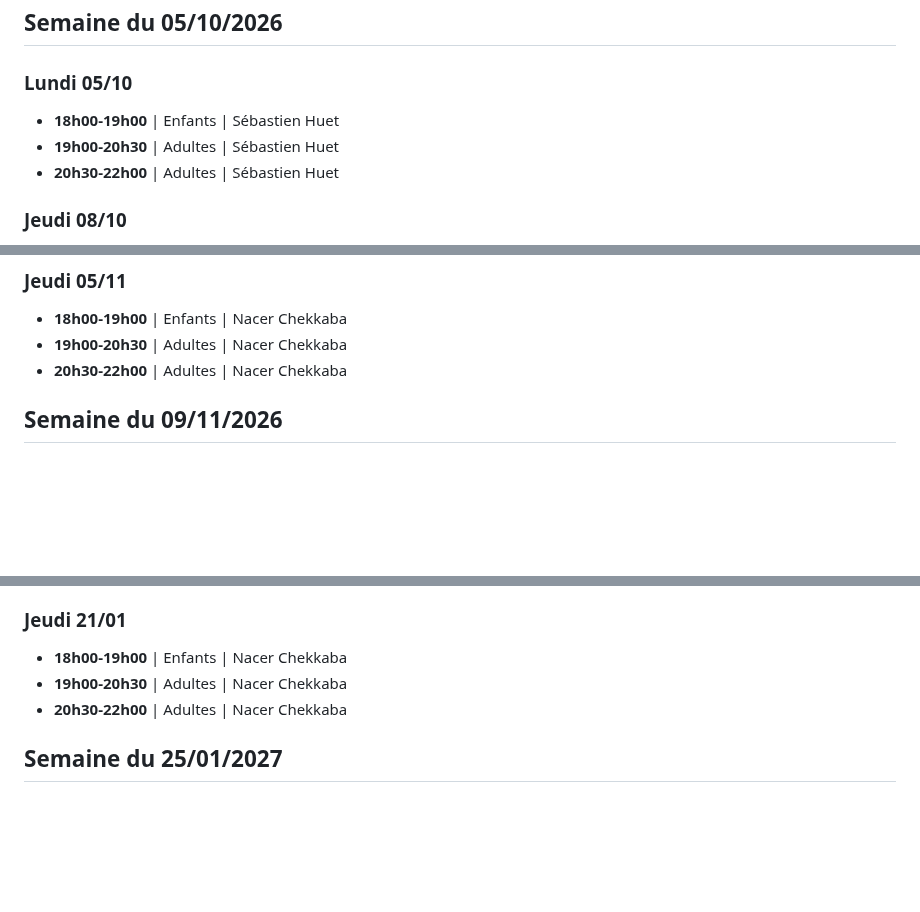
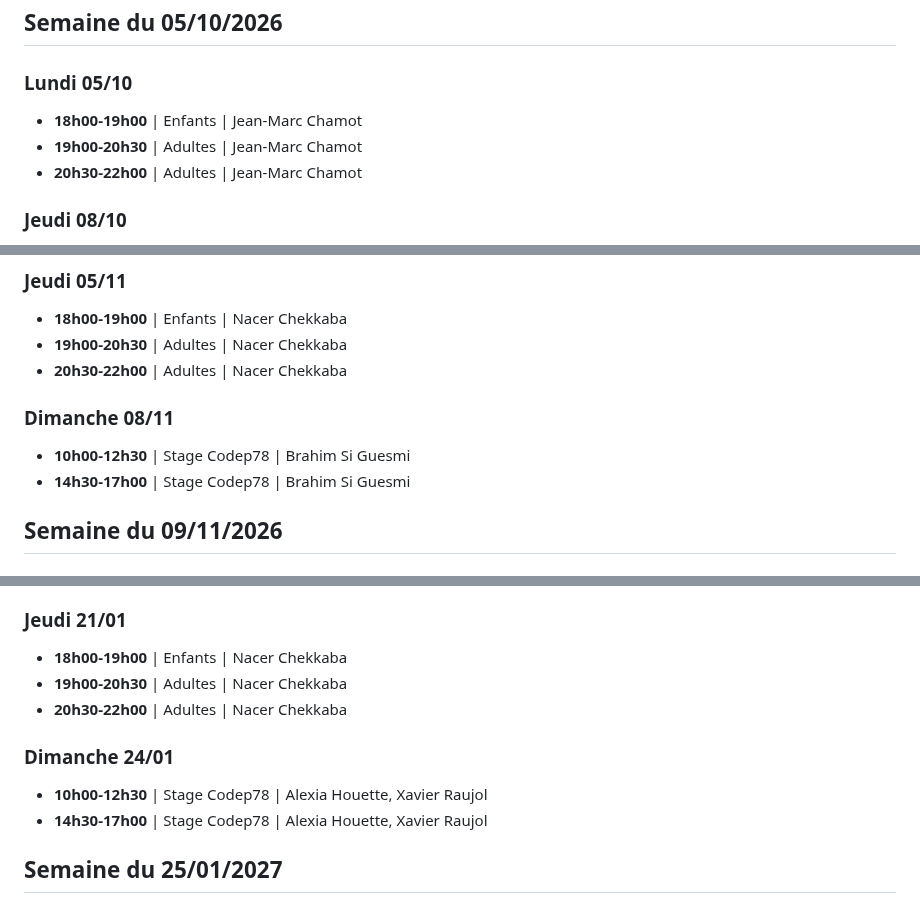
Before and after one commit to sebhuet/aikido-kannagara, a Markdown page: htdocs/agenda.md, 3 parts joined by grey strips. Drawn GitHub-style; blank space fills up the shorter version.

```diff
--- a/htdocs/agenda.md
+++ b/htdocs/agenda.md
@@ -81,9 +81,9 @@ Les saisons passées sont archivées dans `agenda-2025-2026.md`.
 
 ### Lundi 05/10
 
-- **18h00-19h00** | Enfants | Sébastien Huet
-- **19h00-20h30** | Adultes | Sébastien Huet
-- **20h30-22h00** | Adultes | Sébastien Huet
+- **18h00-19h00** | Enfants | Jean-Marc Chamot
+- **19h00-20h30** | Adultes | Jean-Marc Chamot
+- **20h30-22h00** | Adultes | Jean-Marc Chamot
 
 ### Jeudi 08/10
 
@@ -146,6 +146,11 @@ Les saisons passées sont archivées dans `agenda-2025-2026.md`.
 - **18h00-19h00** | Enfants | Nacer Chekkaba
 - **19h00-20h30** | Adultes | Nacer Chekkaba
 - **20h30-22h00** | Adultes | Nacer Chekkaba
+
+### Dimanche 08/11
+
+- **10h00-12h30** | Stage Codep78 | Brahim Si Guesmi
+- **14h30-17h00** | Stage Codep78 | Brahim Si Guesmi
 
 ## Semaine du 09/11/2026
 
@@ -301,6 +306,11 @@ Les saisons passées sont archivées dans `agenda-2025-2026.md`.
 - **19h00-20h30** | Adultes | Nacer Chekkaba
 - **20h30-22h00** | Adultes | Nacer Chekkaba
 
+### Dimanche 24/01
+
+- **10h00-12h30** | Stage Codep78 | Alexia Houette, Xavier Raujol
+- **14h30-17h00** | Stage Codep78 | Alexia Houette, Xavier Raujol
+
 ## Semaine du 25/01/2027
 
 ### Lundi 25/01
```
Also changed, not shown: other parts of htdocs/agenda.md (+15 -0 lines), htdocs/evenements.md (+38 -7 lines).
